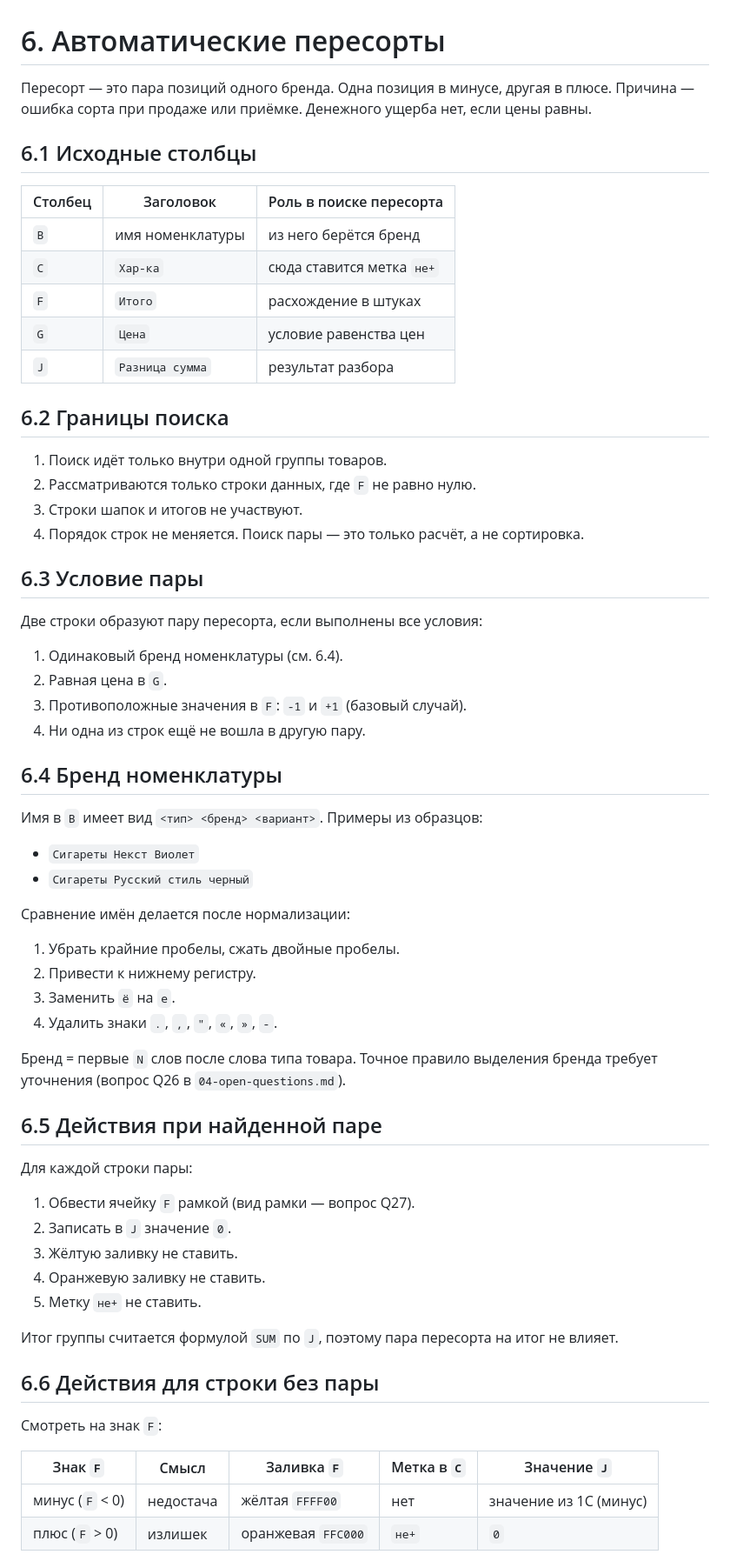
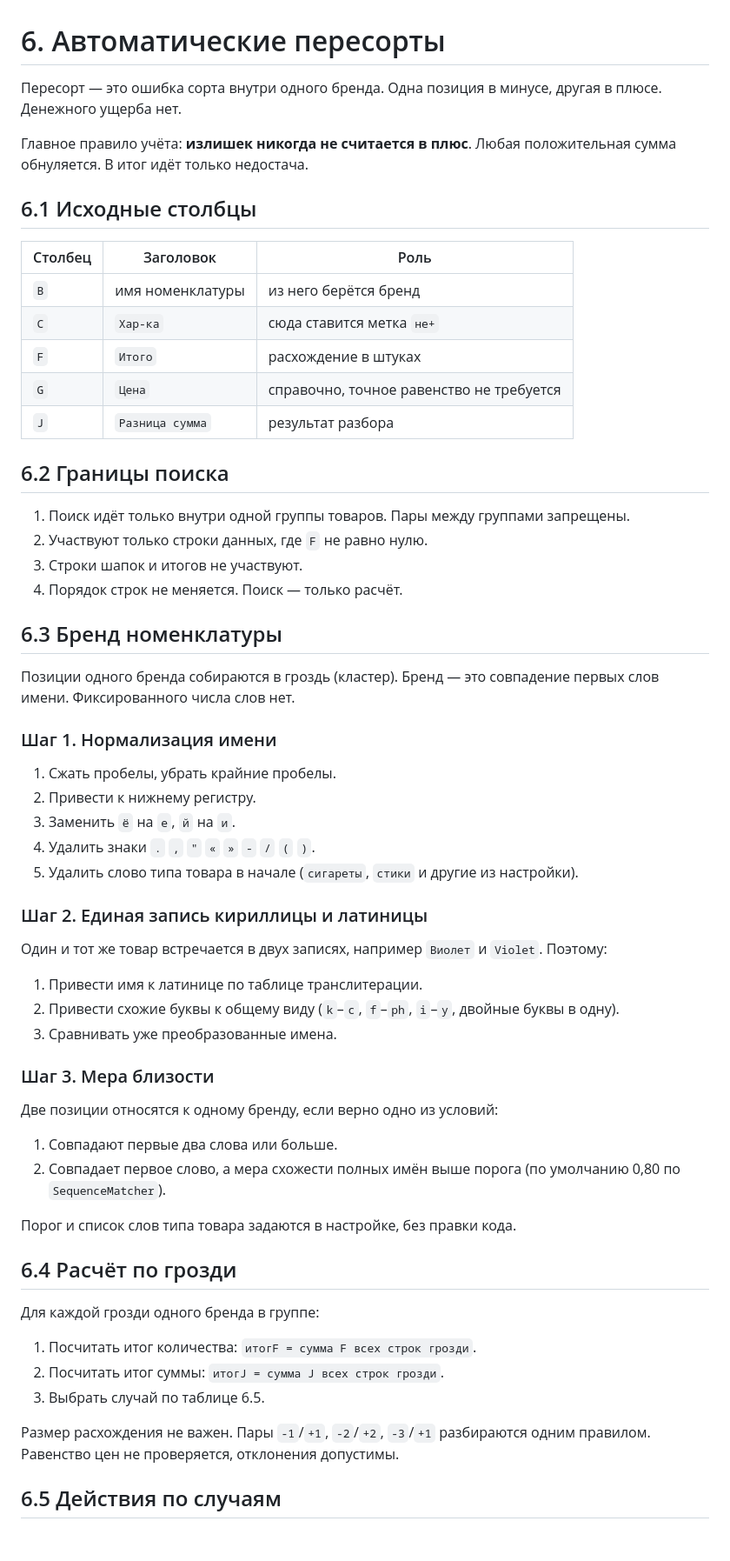
Before and after one commit to lineSence/ExcelKROAutoFormat, a Markdown page: docs/06-resort-rules.md, the part around one of its changes. Shown at 87% size. Rendered like a GitHub page.

Commit message:
docs: refine resort matching (brand clusters, sign rule, per-group report)

```diff
--- a/docs/06-resort-rules.md
+++ b/docs/06-resort-rules.md
@@ -1,67 +1,64 @@
 # 6. Автоматические пересорты
 
-Пересорт — это пара позиций одного бренда. Одна позиция в минусе, другая в плюсе. Причина — ошибка сорта при продаже или приёмке. Денежного ущерба нет, если цены равны.
+Пересорт — это ошибка сорта внутри одного бренда. Одна позиция в минусе, другая в плюсе. Денежного ущерба нет.
+
+Главное правило учёта: **излишек никогда не считается в плюс**. Любая положительная сумма обнуляется. В итог идёт только недостача.
 
 ## 6.1 Исходные столбцы
 
-| Столбец | Заголовок | Роль в поиске пересорта |
+| Столбец | Заголовок | Роль |
 | --- | --- | --- |
 | `B` | имя номенклатуры | из него берётся бренд |
 | `C` | `Хар-ка` | сюда ставится метка `не+` |
 | `F` | `Итого` | расхождение в штуках |
-| `G` | `Цена` | условие равенства цен |
+| `G` | `Цена` | справочно, точное равенство не требуется |
 | `J` | `Разница сумма` | результат разбора |
 
 ## 6.2 Границы поиска
 
-1. Поиск идёт только внутри одной группы товаров.
-2. Рассматриваются только строки данных, где `F` не равно нулю.
+1. Поиск идёт только внутри одной группы товаров. Пары между группами запрещены.
+2. Участвуют только строки данных, где `F` не равно нулю.
 3. Строки шапок и итогов не участвуют.
-4. Порядок строк не меняется. Поиск пары — это только расчёт, а не сортировка.
+4. Порядок строк не меняется. Поиск — только расчёт.
 
-## 6.3 Условие пары
+## 6.3 Бренд номенклатуры
 
-Две строки образуют пару пересорта, если выполнены все условия:
+Позиции одного бренда собираются в гроздь (кластер). Бренд — это совпадение первых слов имени. Фиксированного числа слов нет.
 
-1. Одинаковый бренд номенклатуры (см. 6.4).
-2. Равная цена в `G`.
-3. Противоположные значения в `F`: `-1` и `+1` (базовый случай).
-4. Ни одна из строк ещё не вошла в другую пару.
+### Шаг 1. Нормализация имени
 
-## 6.4 Бренд номенклатуры
+1. Сжать пробелы, убрать крайние пробелы.
+2. Привести к нижнему регистру.
+3. Заменить `ё` на `е`, `й` на `и`.
+4. Удалить знаки `.` `,` `"` `«` `»` `-` `/` `(` `)`.
+5. Удалить слово типа товара в начале (`сигареты`, `стики` и другие из настройки).
 
-Имя в `B` имеет вид `<тип> <бренд> <вариант>`. Примеры из образцов:
+### Шаг 2. Единая запись кириллицы и латиницы
 
-- `Сигареты Некст Виолет`
-- `Сигареты Русский стиль черный`
+Один и тот же товар встречается в двух записях, например `Виолет` и `Violet`. Поэтому:
 
-Сравнение имён делается после нормализации:
+1. Привести имя к латинице по таблице транслитерации.
+2. Привести схожие буквы к общему виду (`k`–`c`, `f`–`ph`, `i`–`y`, двойные буквы в одну).
+3. Сравнивать уже преобразованные имена.
 
-1. Убрать крайние пробелы, сжать двойные пробелы.
-2. Привести к нижнему регистру.
-3. Заменить `ё` на `е`.
-4. Удалить знаки `.`, `,`, `"`, `«`, `»`, `-`.
+### Шаг 3. Мера близости
 
-Бренд = первые `N` слов после слова типа товара. Точное правило выделения бренда требует уточнения (вопрос Q26 в `04-open-questions.md`).
+Две позиции относятся к одному бренду, если верно одно из условий:
 
-## 6.5 Действия при найденной паре
+1. Совпадают первые два слова или больше.
+2. Совпадает первое слово, а мера схожести полных имён выше порога (по умолчанию 0,80 по `SequenceMatcher`).
 
-Для каждой строки пары:
+Порог и список слов типа товара задаются в настройке, без правки кода.
 
-1. Обвести ячейку `F` рамкой (вид рамки — вопрос Q27).
-2. Записать в `J` значение `0`.
-3. Жёлтую заливку не ставить.
-4. Оранжевую заливку не ставить.
-5. Метку `не+` не ставить.
+## 6.4 Расчёт по грозди
 
-Итог группы считается формулой `SUM` по `J`, поэтому пара пересорта на итог не влияет.
+Для каждой грозди одного бренда в группе:
 
-## 6.6 Действия для строки без пары
+1. Посчитать итог количества: `итогF = сумма F всех строк грозди`.
+2. Посчитать итог суммы: `итогJ = сумма J всех строк грозди`.
+3. Выбрать случай по таблице 6.5.
 
-Смотреть на знак `F`:
+Размер расхождения не важен. Пары `-1`/`+1`, `-2`/`+2`, `-3`/`+1` разбираются одним правилом. Равенство цен не проверяется, отклонения допустимы.
 
-| Знак `F` | Смысл | Заливка `F` | Метка в `C` | Значение `J` |
-| --- | --- | --- | --- | --- |
-| минус (`F` < 0) | недостача | жёлтая `FFFF00` | нет | значение из 1С (минус) |
-| плюс (`F` > 0) | излишек | оранжевая `FFC000` | `не+` | `0` |
+## 6.5 Действия по случаям
 
```
Also changed, not shown: other parts of docs/06-resort-rules.md (+35 -17 lines), docs/04-open-questions.md (+21 -29 lines).
